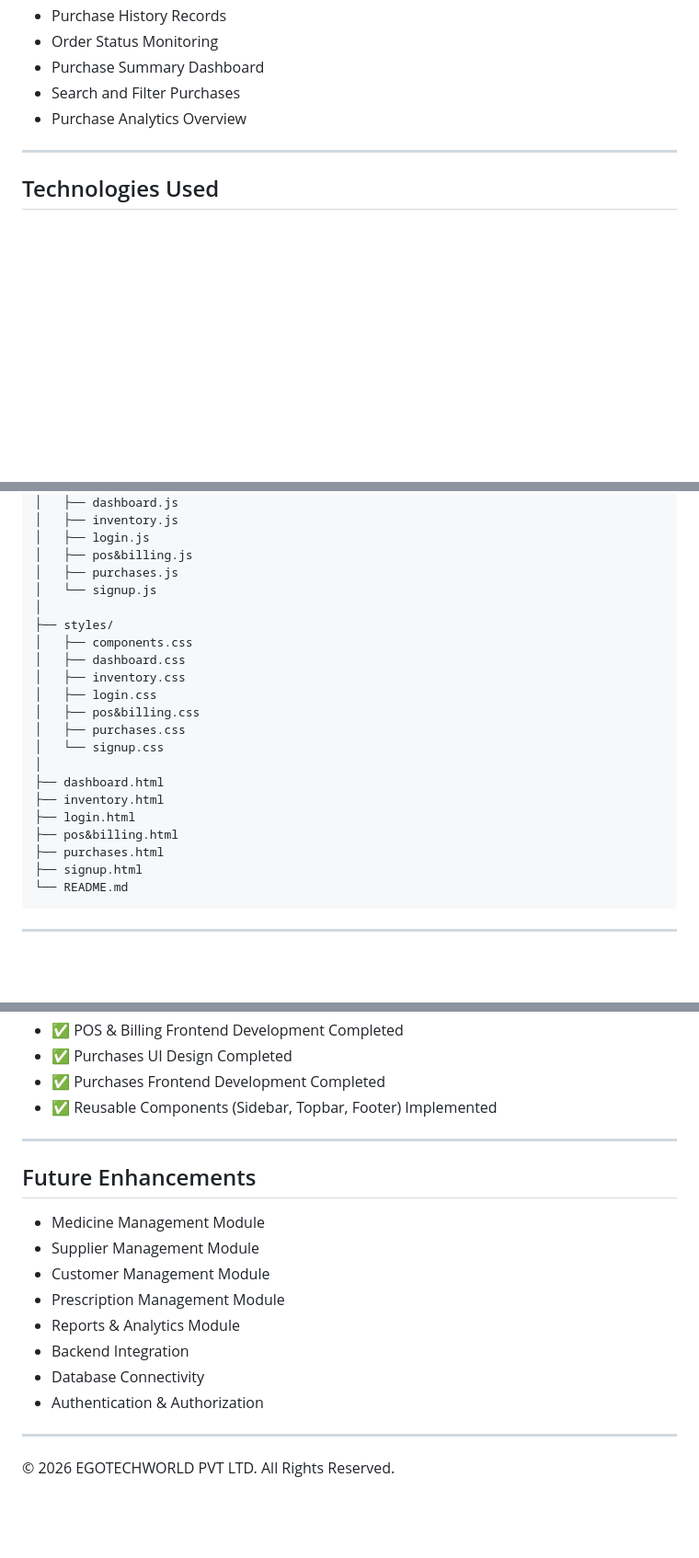
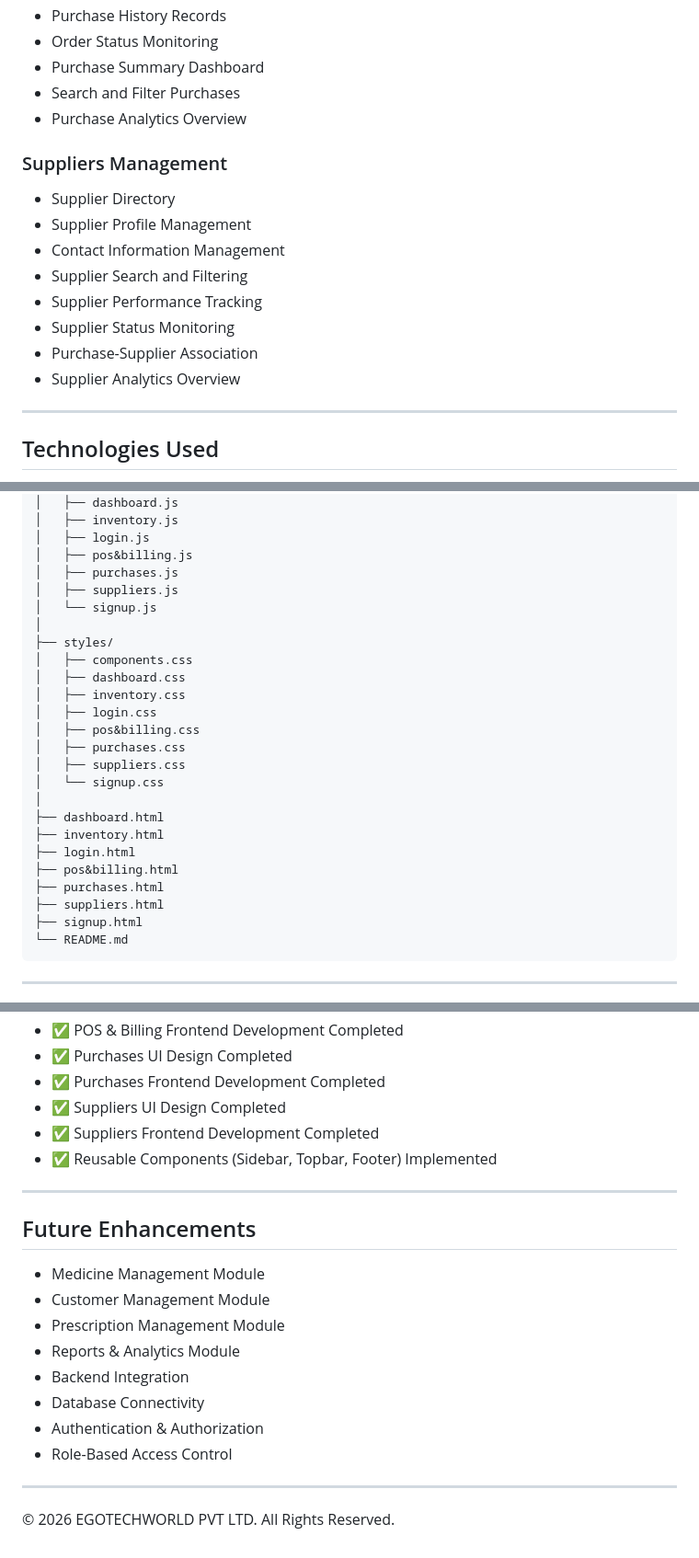
Before and after one commit to ushanikavishka-12/Pharmacy-Management-System-UI, a Markdown page: README.md, 3 parts joined by grey strips. Shown at 92% size. Rendered like a GitHub page; blank space fills up the shorter version.

````diff
--- a/README.md
+++ b/README.md
@@ -70,6 +70,17 @@ This project focuses on building a modern, responsive, and user-friendly Pharmac
 - Search and Filter Purchases
 - Purchase Analytics Overview
 
+### Suppliers Management
+
+- Supplier Directory
+- Supplier Profile Management
+- Contact Information Management
+- Supplier Search and Filtering
+- Supplier Performance Tracking
+- Supplier Status Monitoring
+- Purchase-Supplier Association
+- Supplier Analytics Overview
+
 ---
 
 ## Technologies Used
@@ -146,6 +157,7 @@ pharmacy-management-system/
 │   ├── login.js
 │   ├── pos&billing.js
 │   ├── purchases.js
+│   ├── suppliers.js
 │   └── signup.js
 │
 ├── styles/
@@ -155,6 +167,7 @@ pharmacy-management-system/
 │   ├── login.css
 │   ├── pos&billing.css
 │   ├── purchases.css
+│   ├── suppliers.css
 │   └── signup.css
 │
 ├── dashboard.html
@@ -162,6 +175,7 @@ pharmacy-management-system/
 ├── login.html
 ├── pos&billing.html
 ├── purchases.html
+├── suppliers.html
 ├── signup.html
 └── README.md
 ```
@@ -204,6 +218,8 @@ Website: https://egotechworld.com
 - ✅ POS & Billing Frontend Development Completed
 - ✅ Purchases UI Design Completed
 - ✅ Purchases Frontend Development Completed
+- ✅ Suppliers UI Design Completed
+- ✅ Suppliers Frontend Development Completed
 - ✅ Reusable Components (Sidebar, Topbar, Footer) Implemented
 
 ---
@@ -211,13 +227,13 @@ Website: https://egotechworld.com
 ## Future Enhancements
 
 - Medicine Management Module
-- Supplier Management Module
 - Customer Management Module
 - Prescription Management Module
 - Reports & Analytics Module
 - Backend Integration
 - Database Connectivity
 - Authentication & Authorization
+- Role-Based Access Control
 
 ---
 
````
Also changed, not shown: other parts of README.md (+2 -2 lines).
